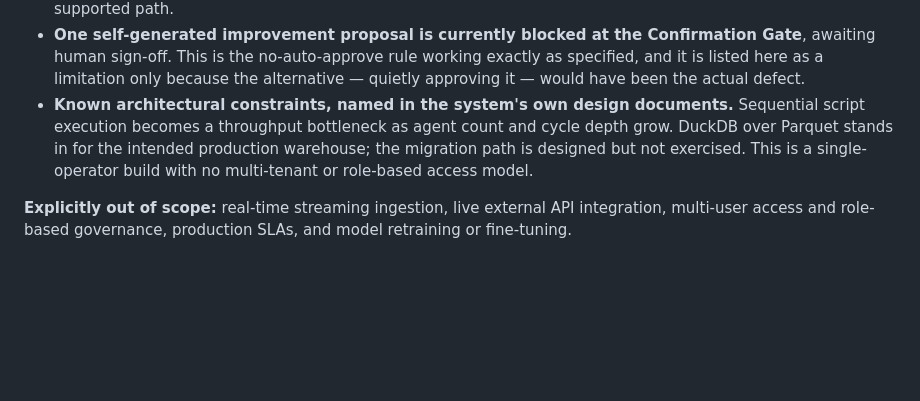
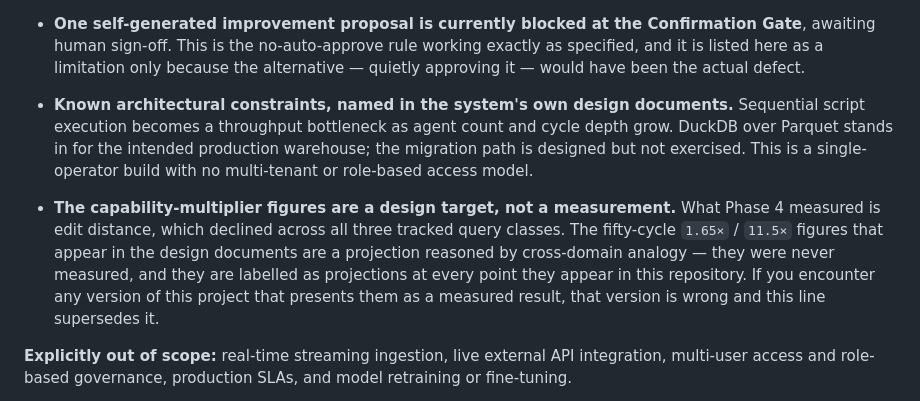
Before and after one commit to l-mota/maldros-analytics-system, a Markdown page: README.md, the part around the change. GitHub-like rendering; blank space fills up the shorter version.

```diff
--- a/README.md
+++ b/README.md
@@ -262,6 +262,8 @@ Stated because a reviewer will find them anyway, and finding them stated is the
 - **One self-generated improvement proposal is currently blocked at the Confirmation Gate**, awaiting human sign-off. This is the no-auto-approve rule working exactly as specified, and it is listed here as a limitation only because the alternative — quietly approving it — would have been the actual defect.
 - **Known architectural constraints, named in the system's own design documents.** Sequential script execution becomes a throughput bottleneck as agent count and cycle depth grow. DuckDB over Parquet stands in for the intended production warehouse; the migration path is designed but not exercised. This is a single-operator build with no multi-tenant or role-based access model.
 
+- **The capability-multiplier figures are a design target, not a measurement.** What Phase 4 measured is edit distance, which declined across all three tracked query classes. The fifty-cycle `1.65×` / `11.5×` figures that appear in the design documents are a projection reasoned by cross-domain analogy — they were never measured, and they are labelled as projections at every point they appear in this repository. If you encounter any version of this project that presents them as a measured result, that version is wrong and this line supersedes it.
+
 **Explicitly out of scope:** real-time streaming ingestion, live external API integration, multi-user access and role-based governance, production SLAs, and model retraining or fine-tuning.
 
 **And one limit that is permanent rather than pending.** There is a constraint in the register I marked permanent and won't close: the system can produce proof and it cannot produce agreement. It can establish that an experiment shouldn't ship and write the case so it survives scrutiny, and it still can't sit across from the product manager whose quarter that decision wrecks and find a path they'll accept. Proof isn't persuasion, and no amount of governance rigour converts one into the other.
```
